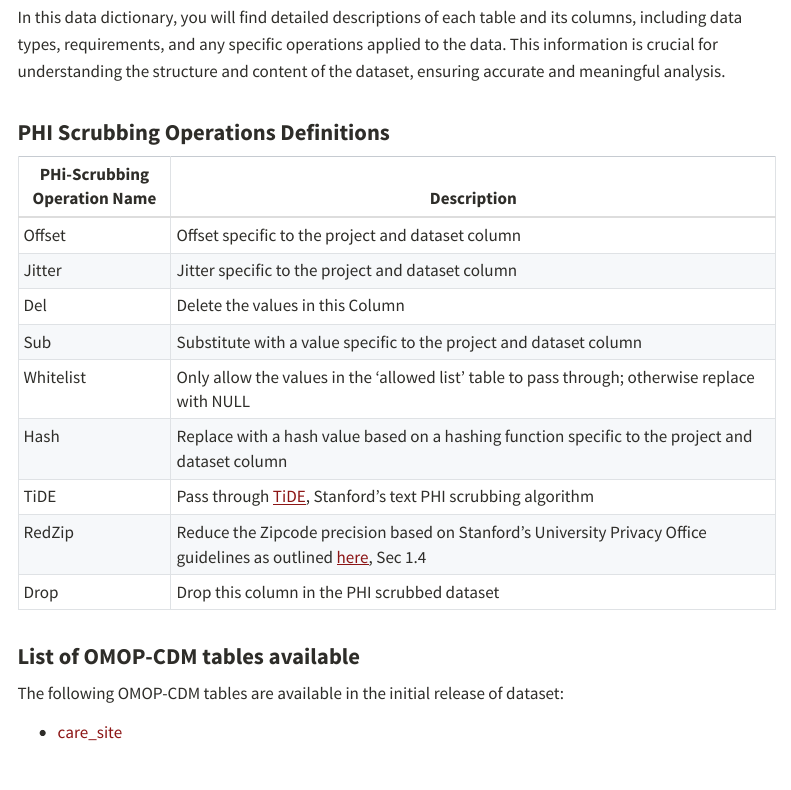
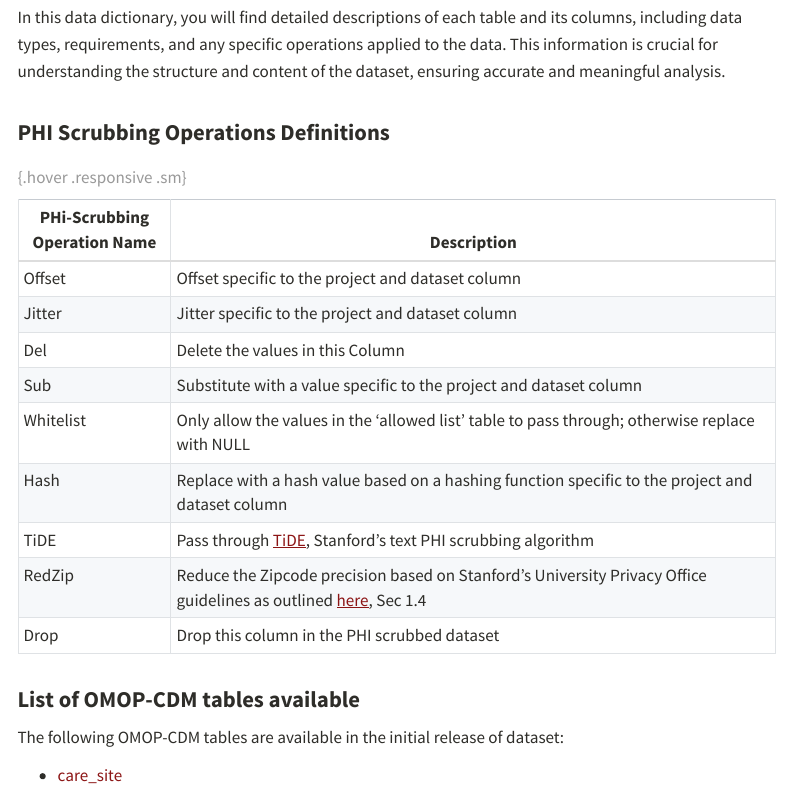
Before and after one commit to susom/starr-oncology-data-lake-arpah, a Quarto document (src/data_dictionary.qmd): the page in a window 1100 px wide, from 270 px down. Rendered offline with R 4.5, knitr and Pandoc in place of Quarto, with nearby package versions; the code chunks are not run, so their results and figures are left out; menus at the side of the page are left out.

Commit message:
small fix

```diff
--- a/src/data_dictionary.qmd
+++ b/src/data_dictionary.qmd
@@ -21,6 +21,8 @@ In this data dictionary, you will find detailed descriptions of each table and i
 | TiDE                         | Pass through [TiDE](https://starr.stanford.edu/methods/tide-clinical-text-safe-harbor), Stanford's text PHI scrubbing algorithm                                                      |
 | RedZip                       | Reduce the Zipcode precision based on Stanford's University Privacy Office guidelines as outlined [here](https://docs.google.com/document/d/1wC_ikzVahKUQuGSod4OfFKVPfedAnqO-tDHjo4O2ygY/edit?tab=t.0), Sec 1.4 |
 | Drop                         | Drop this column in the PHI scrubbed dataset                                                                    |
+
+:  {.hover .responsive .sm}
 
 ### List of OMOP-CDM tables available
 
```
